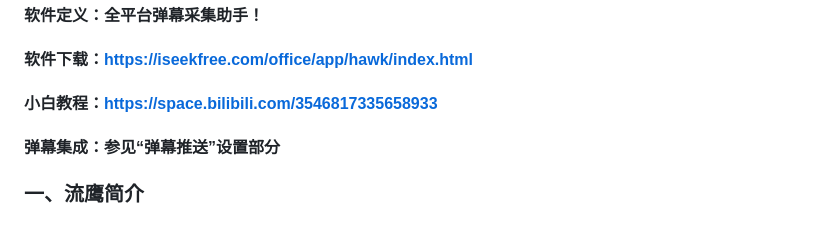
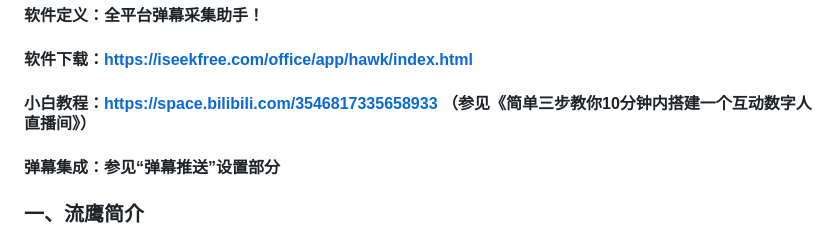
Before and after one commit to ISeekFree/StreamHawk, a Markdown page: README.md, the part around the change. GitHub-like rendering.

```diff
--- a/README.md
+++ b/README.md
@@ -4,7 +4,7 @@
 
 #### 软件下载：https://iseekfree.com/office/app/hawk/index.html
 
-#### 小白教程：https://space.bilibili.com/3546817335658933
+#### 小白教程：https://space.bilibili.com/3546817335658933 （参见《简单三步教你10分钟内搭建一个互动数字人直播间》）
 
 #### 弹幕集成：参见“弹幕推送”设置部分
 
```
